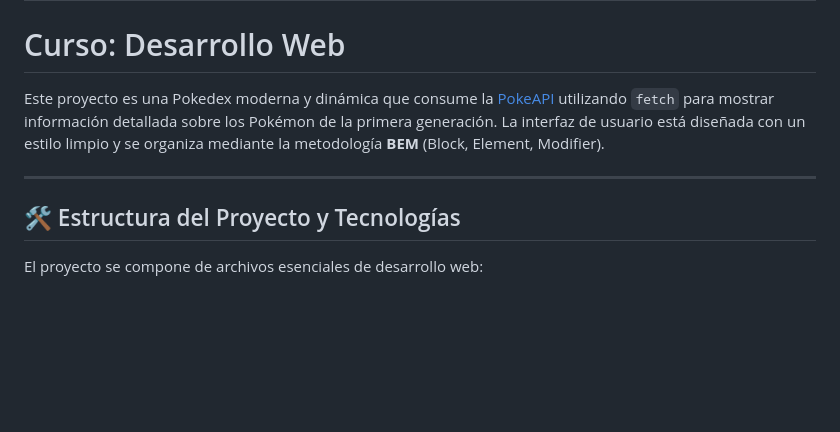
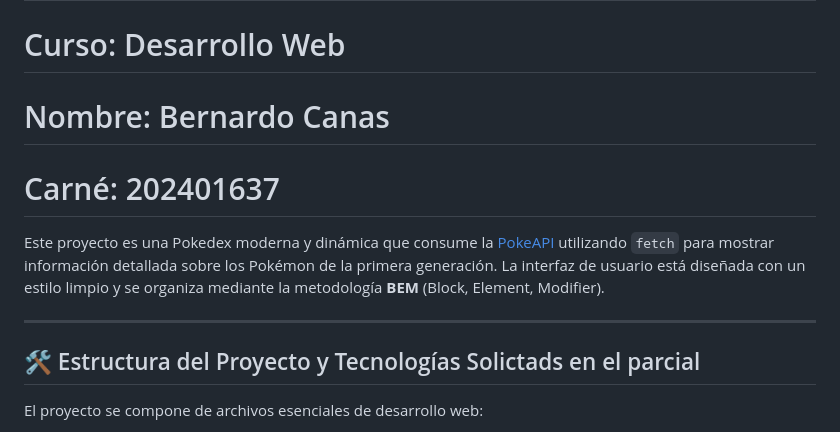
Before and after one commit to Bernard-Canas/parcial-desarrollo-web, a Markdown page: README.md, the part around the change. GitHub-like rendering; blank space fills up the shorter version.

```diff
--- a/README.md
+++ b/README.md
@@ -1,11 +1,13 @@
 # ⚡ Kanas Pokedex — Primer Parcial
 # Curso: Desarrollo Web
+# Nombre: Bernardo Canas
+# Carné: 202401637
 
 Este proyecto es una Pokedex moderna y dinámica que consume la [PokeAPI](https://pokeapi.co/) utilizando `fetch` para mostrar información detallada sobre los Pokémon de la primera generación. La interfaz de usuario está diseñada con un estilo limpio y se organiza mediante la metodología **BEM** (Block, Element, Modifier).
 
 ---
 
-## 🛠️ Estructura del Proyecto y Tecnologías
+## 🛠️ Estructura del Proyecto y Tecnologías Solictads en el parcial
 
 El proyecto se compone de archivos esenciales de desarrollo web:
 
```
